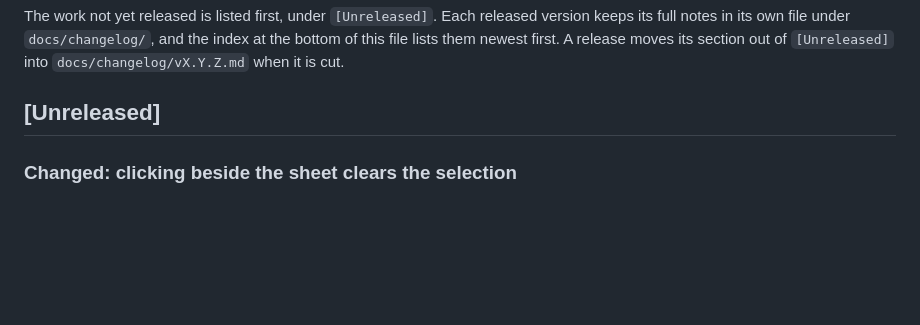
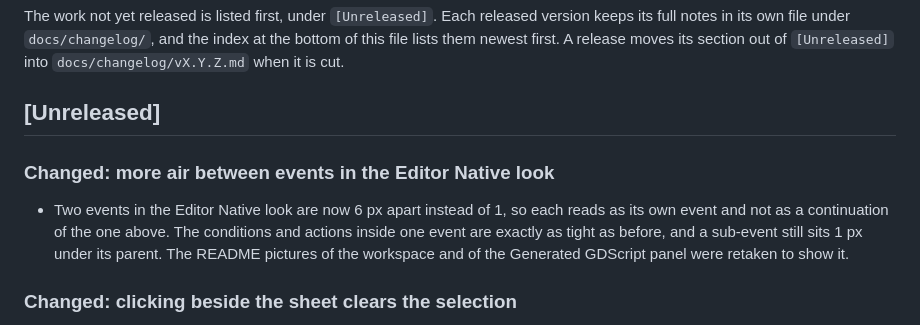
Before and after one commit to SalmanShhh/Godot-EventSheet-Visual-Scripting, a Markdown page: CHANGELOG.md, the part around the change. Rendered like a GitHub page; blank space fills up the shorter version.

Commit message:
feat(themes): six pixels between events in the Editor Native look, so each event reads as its own, and the README pictures are retaken

```diff
--- a/CHANGELOG.md
+++ b/CHANGELOG.md
@@ -3,6 +3,10 @@
 The work not yet released is listed first, under `[Unreleased]`. Each released version keeps its full notes in its own file under `docs/changelog/`, and the index at the bottom of this file lists them newest first. A release moves its section out of `[Unreleased]` into `docs/changelog/vX.Y.Z.md` when it is cut.
 
 ## [Unreleased]
+
+### Changed: more air between events in the Editor Native look
+
+- Two events in the Editor Native look are now 6 px apart instead of 1, so each reads as its own event and not as a continuation of the one above. The conditions and actions inside one event are exactly as tight as before, and a sub-event still sits 1 px under its parent. The README pictures of the workspace and of the Generated GDScript panel were retaken to show it.
 
 ### Changed: clicking beside the sheet clears the selection
 
```
Also changed, not shown: docs/previews/editor-generated-code-light.png, docs/previews/editor-generated-code.png, docs/previews/editor-hero-light.png, docs/previews/editor-hero.png, 6 other files.
